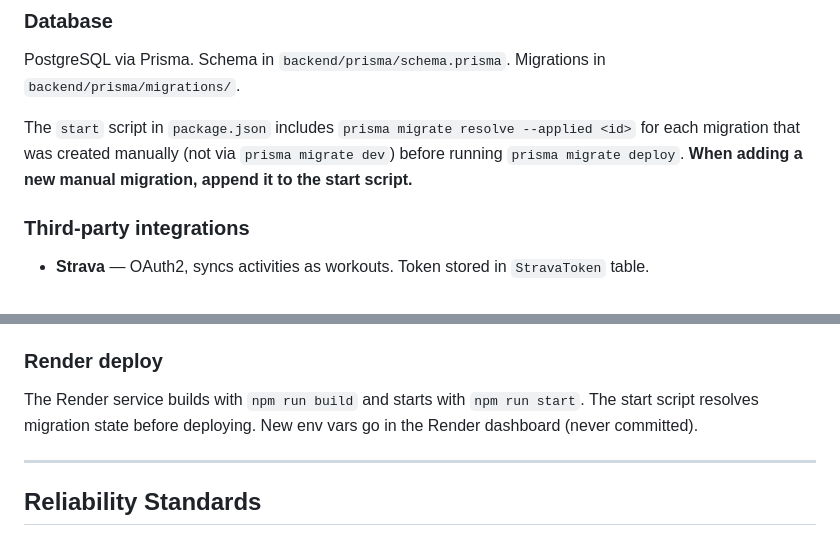
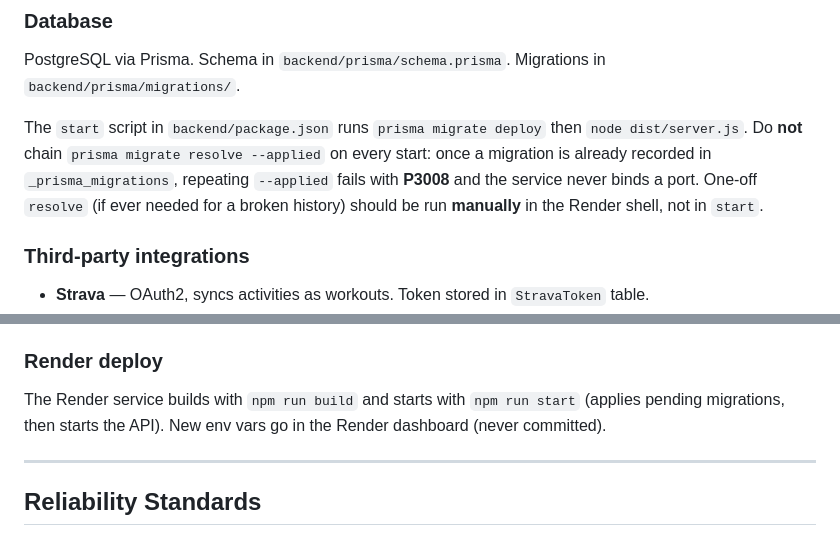
Before and after one commit to brunahessprisco-droid/orbi, a Markdown page: CLAUDE.md, 2 parts joined by grey strips. Drawn GitHub-style.

Commit message:
docs: alinhar CLAUDE.md ao start sem migrate resolve
Made-with: Cursor

```diff
--- a/CLAUDE.md
+++ b/CLAUDE.md
@@ -66,7 +66,7 @@ The hub (`index.html`) uses localStorage as a **read cache** only. On load, `hub
 
 PostgreSQL via Prisma. Schema in `backend/prisma/schema.prisma`. Migrations in `backend/prisma/migrations/`.
 
-The `start` script in `package.json` includes `prisma migrate resolve --applied <id>` for each migration that was created manually (not via `prisma migrate dev`) before running `prisma migrate deploy`. **When adding a new manual migration, append it to the start script.**
+The `start` script in `backend/package.json` runs `prisma migrate deploy` then `node dist/server.js`. Do **not** chain `prisma migrate resolve --applied` on every start: once a migration is already recorded in `_prisma_migrations`, repeating `--applied` fails with **P3008** and the service never binds a port. One-off `resolve` (if ever needed for a broken history) should be run **manually** in the Render shell, not in `start`.
 
 ### Third-party integrations
 
@@ -84,7 +84,7 @@ For both integrations: `client_id` is safe in frontend JS; `client_secret` is on
 
 ### Render deploy
 
-The Render service builds with `npm run build` and starts with `npm run start`. The start script resolves migration state before deploying. New env vars go in the Render dashboard (never committed).
+The Render service builds with `npm run build` and starts with `npm run start` (applies pending migrations, then starts the API). New env vars go in the Render dashboard (never committed).
 
 ---
 
```
